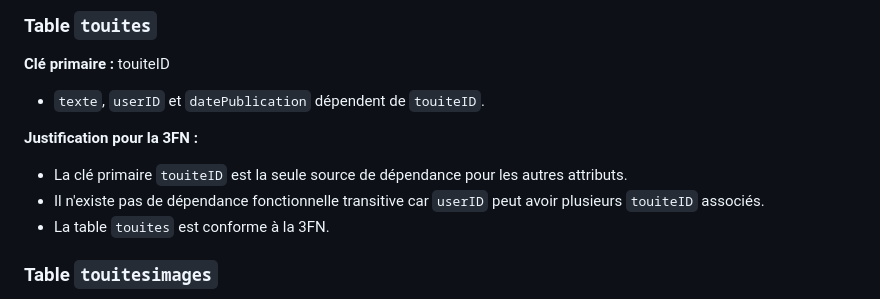
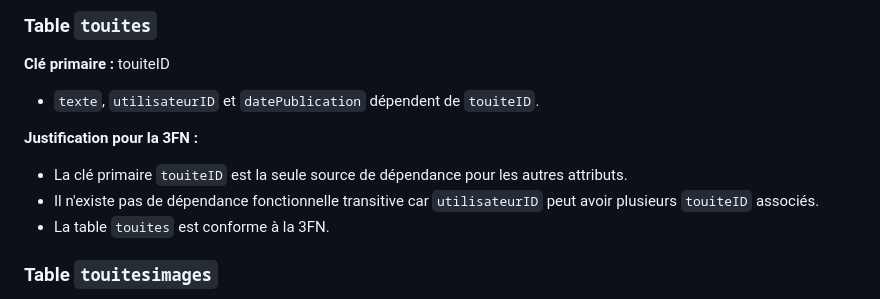
Before and after one commit to Polukrados/Touiteur.app, a Markdown page: Touiteur/bd/Base_De_Donnees_Exercices_4_5.md, the part around the change printed below. Rendered like a GitHub page.

```diff
--- a/Touiteur/bd/Base_De_Donnees_Exercices_4_5.md
+++ b/Touiteur/bd/Base_De_Donnees_Exercices_4_5.md
@@ -86,11 +86,11 @@ Pour affirmer catégoriquement si la relation universelle est en 3FN, il faudrai
 
 ### Table `touites`
 **Clé primaire :** touiteID
-- `texte`, `userID` et `datePublication` dépendent de `touiteID`.
+- `texte`, `utilisateurID` et `datePublication` dépendent de `touiteID`.
 
 **Justification pour la 3FN :**
 - La clé primaire `touiteID` est la seule source de dépendance pour les autres attributs.
-- Il n'existe pas de dépendance fonctionnelle transitive car `userID` peut avoir plusieurs `touiteID` associés.
+- Il n'existe pas de dépendance fonctionnelle transitive car `utilisateurID` peut avoir plusieurs `touiteID` associés.
 - La table `touites` est conforme à la 3FN.
 
 ### Table `touitesimages`
```
Also changed, not shown: other parts of Touiteur/bd/Base_De_Donnees_Exercices_4_5.md (+17 -9 lines).
